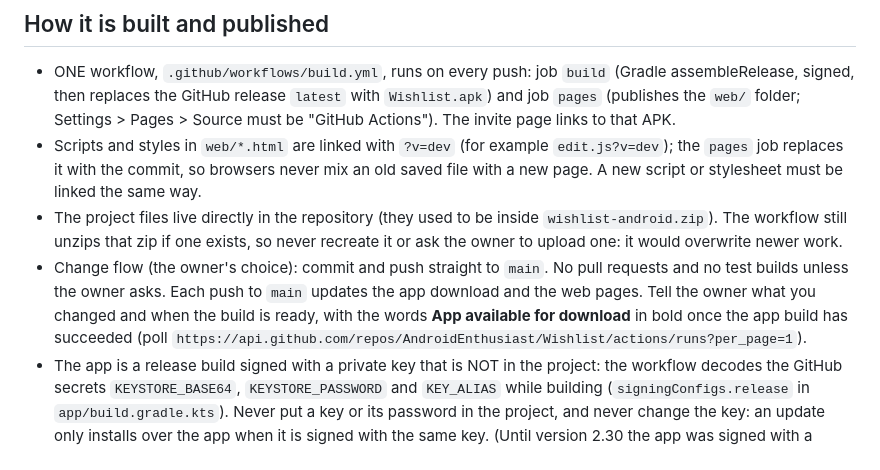
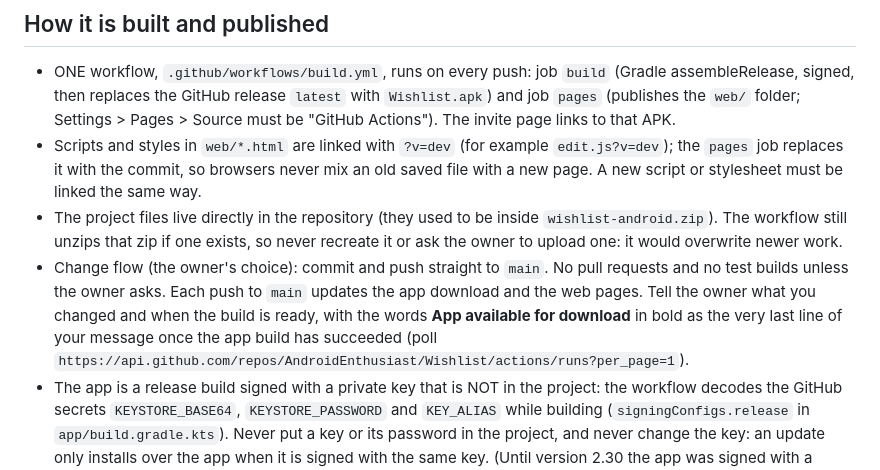
Before and after one commit to AndroidEnthusiast/Wishlist, a Markdown page: CLAUDE.md, the part around the change. Drawn GitHub-style.

```diff
--- a/CLAUDE.md
+++ b/CLAUDE.md
@@ -18,7 +18,7 @@ An Android wishlist app (Kotlin, Jetpack Compose, Material 3, package `com.wishl
 - ONE workflow, `.github/workflows/build.yml`, runs on every push: job `build` (Gradle assembleRelease, signed, then replaces the GitHub release `latest` with `Wishlist.apk`) and job `pages` (publishes the `web/` folder; Settings > Pages > Source must be "GitHub Actions"). The invite page links to that APK.
 - Scripts and styles in `web/*.html` are linked with `?v=dev` (for example `edit.js?v=dev`); the `pages` job replaces it with the commit, so browsers never mix an old saved file with a new page. A new script or stylesheet must be linked the same way.
 - The project files live directly in the repository (they used to be inside `wishlist-android.zip`). The workflow still unzips that zip if one exists, so never recreate it or ask the owner to upload one: it would overwrite newer work.
-- Change flow (the owner's choice): commit and push straight to `main`. No pull requests and no test builds unless the owner asks. Each push to `main` updates the app download and the web pages. Tell the owner what you changed and when the build is ready, with the words **App available for download** in bold once the app build has succeeded (poll `https://api.github.com/repos/AndroidEnthusiast/Wishlist/actions/runs?per_page=1`).
+- Change flow (the owner's choice): commit and push straight to `main`. No pull requests and no test builds unless the owner asks. Each push to `main` updates the app download and the web pages. Tell the owner what you changed and when the build is ready, with the words **App available for download** in bold as the very last line of your message once the app build has succeeded (poll `https://api.github.com/repos/AndroidEnthusiast/Wishlist/actions/runs?per_page=1`).
 - The app is a release build signed with a private key that is NOT in the project: the workflow decodes the GitHub secrets `KEYSTORE_BASE64`, `KEYSTORE_PASSWORD` and `KEY_ALIAS` while building (`signingConfigs.release` in `app/build.gradle.kts`). Never put a key or its password in the project, and never change the key: an update only installs over the app when it is signed with the same key. (Until version 2.30 the app was signed with a public debug key; that key is no longer used.)
 - Supabase scripts (`supabase-*.sql`) and the edge function are run by the owner by hand in the Supabase dashboard. If you change one, say so clearly and give the exact steps. The SQL files are safe to run again.
 - Bump `versionName`/`versionCode` in `app/build.gradle.kts` when app code changes, and add one bullet per version to `README.md` in the same style.
```
Also changed, not shown: docs/DECISIONS.md (+1 -1 lines).
